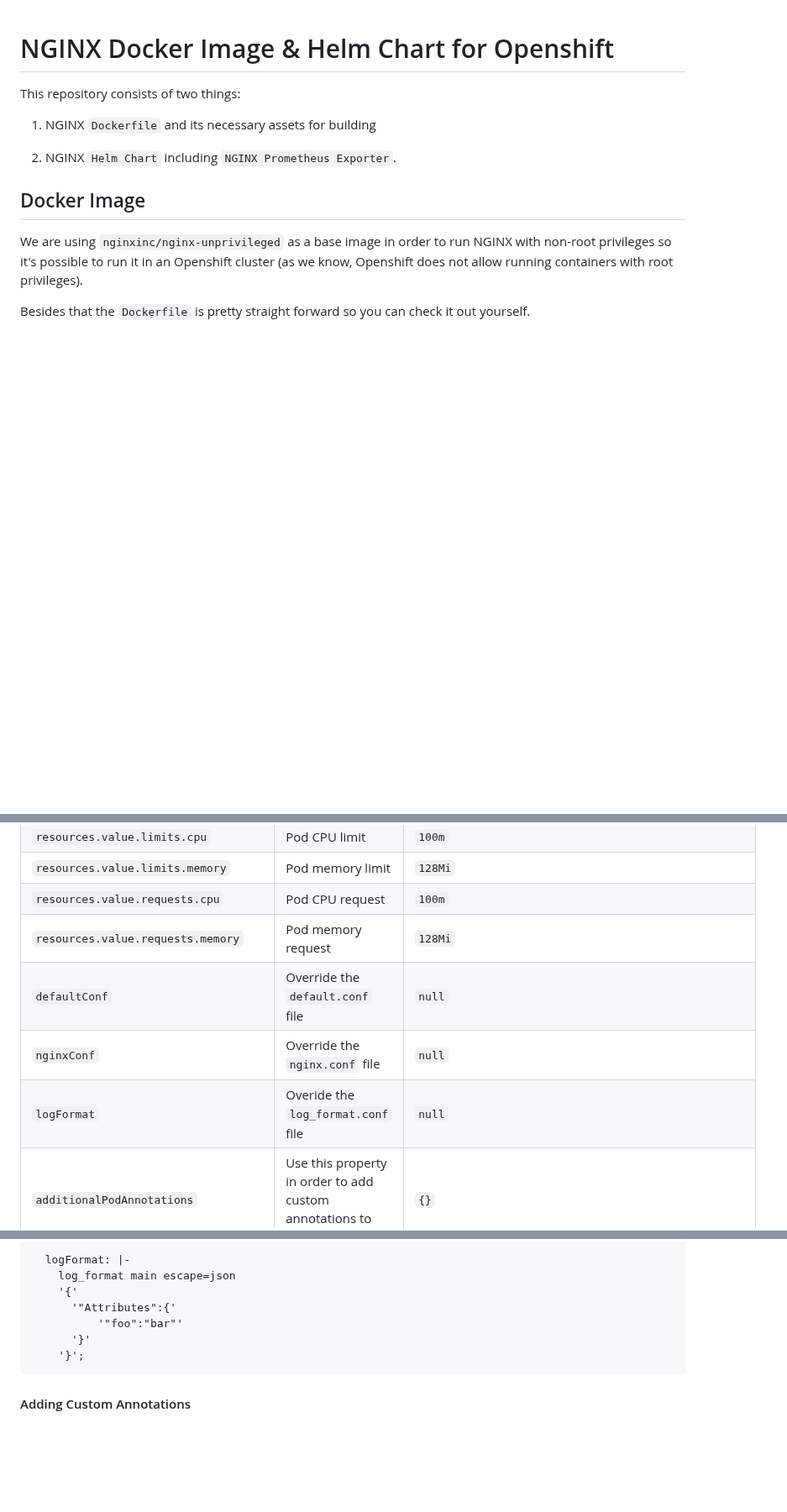
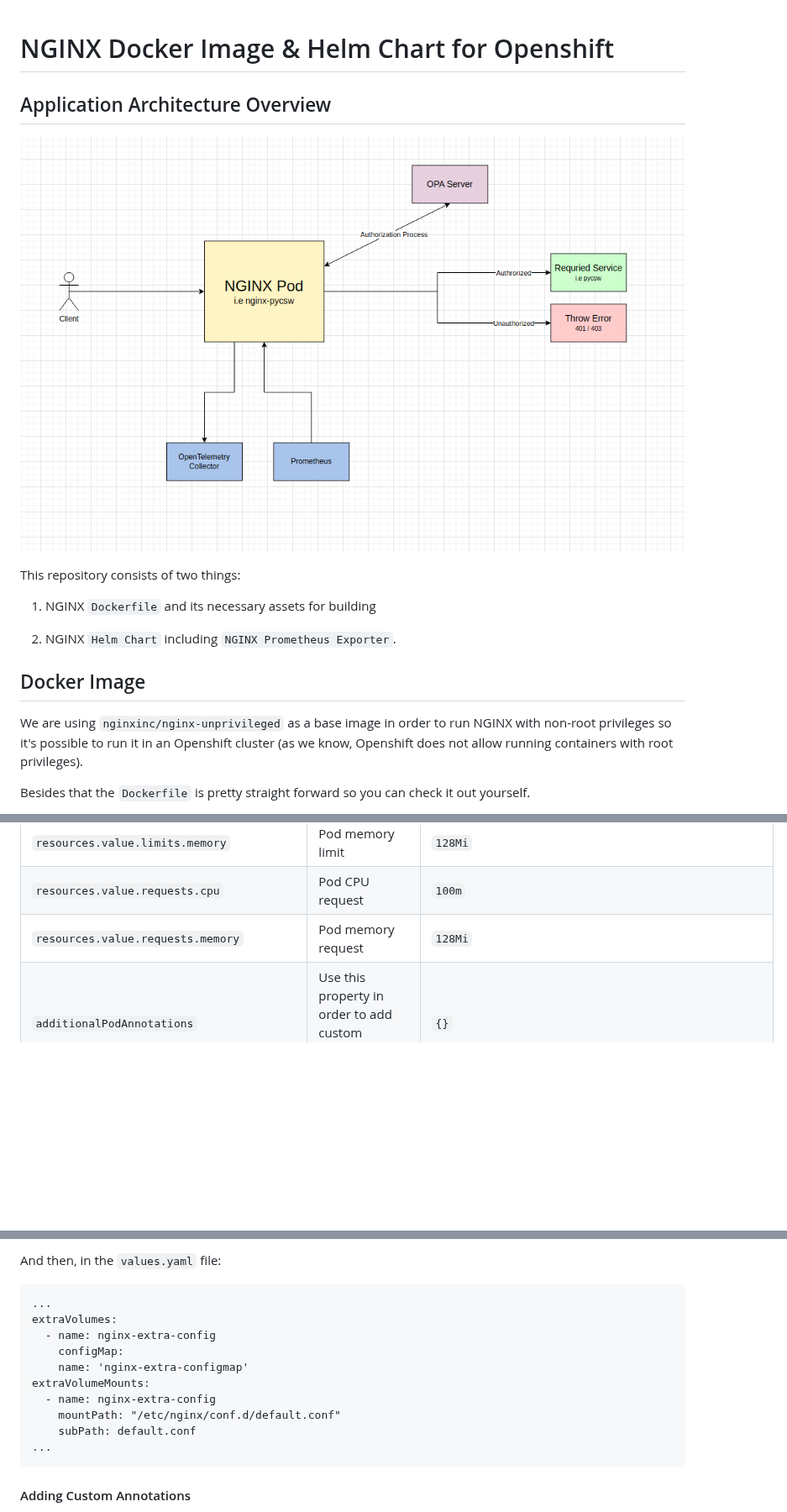
Before and after one commit to MapColonies/shared-images, a Markdown page: nginx/README.md, 3 parts joined by grey strips. Shown at 84% size. Drawn GitHub-style; pictures changed too: nginx/architecture.png (added); blank space fills up the shorter version.

````diff
--- a/nginx/README.md
+++ b/nginx/README.md
@@ -1,8 +1,8 @@
-
-
-
 # NGINX Docker Image & Helm Chart for Openshift
 
+## Application Architecture Overview
+
+![Application Architecture Overview](architecture.png)
 
 
 This repository consists of two things:
@@ -81,9 +81,6 @@ These are the main parameters you should adjust when you deploy this Helm Chart.
 `resources.value.limits.memory` | Pod memory limit | `128Mi`
 `resources.value.requests.cpu` | Pod CPU request | `100m`
 `resources.value.requests.memory` | Pod memory request | `128Mi`
-`defaultConf` | Override the `default.conf` file | `null`
-`nginxConf` | Override the `nginx.conf` file | `null`
-`logFormat` | Overide the `log_format.conf` file | `null`
 `additionalPodAnnotations` | Use this property in order to add custom annotations to the Pod | `{}`
 `env.opentelemetry.serviceName` | OpenTelemetry service name to be associated your NGINX application | `nginx`
 `env.opentelemetry.exporterEndpoint` | OpenTelemetry Collector endpoint address | `localhost:4317`
@@ -105,11 +125,16 @@ nginx:
 
-  logFormat: |-
-    log_format main escape=json
-    '{'
-      '"Attributes":{'
-          '"foo":"bar"'
-      '}'
-    '}';
+And then, in the `values.yaml` file:
+```
+...
+extraVolumes:
+  - name: nginx-extra-config
+    configMap:
+    name: 'nginx-extra-configmap'
+extraVolumeMounts:
+  - name: nginx-extra-config
+    mountPath: "/etc/nginx/conf.d/default.conf"
+    subPath: default.conf
+...
 ```
 
 #### Adding Custom Annotations
````
Also changed, not shown: other parts of nginx/README.md (+28 -5 lines), 6 other files.
